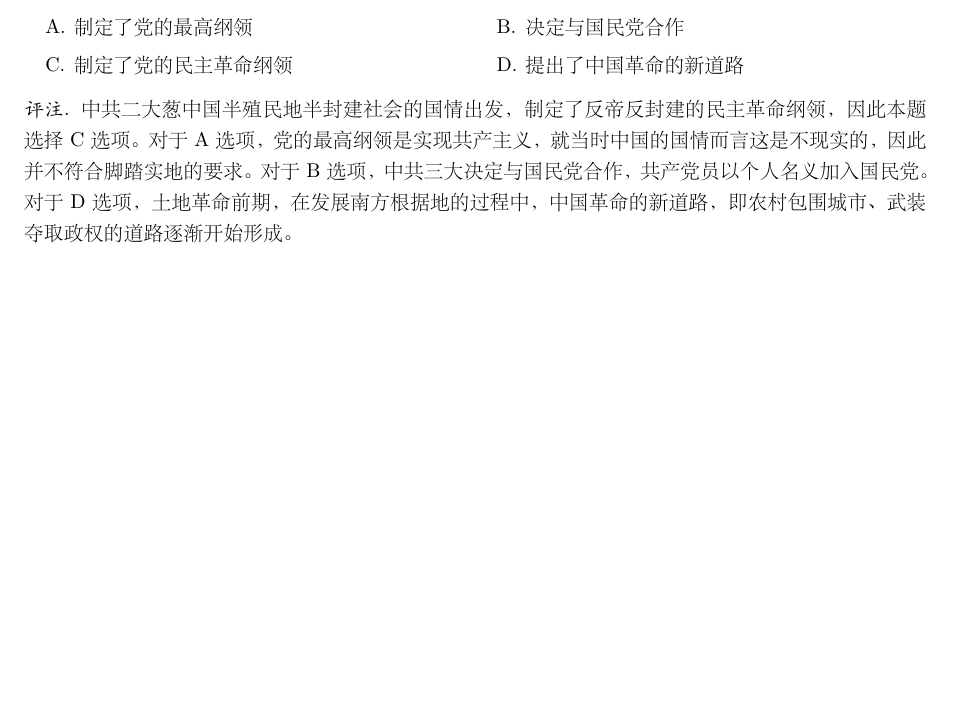
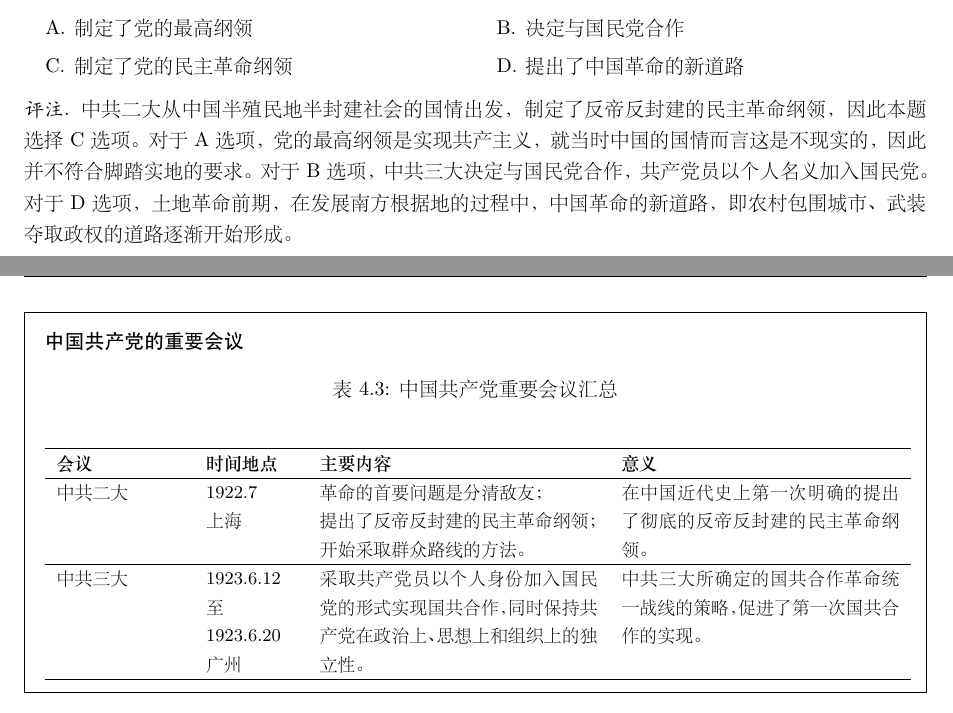
Before and after one commit to Strik0r-QF/Politics, a LaTeX book (中国近现代史纲要.tex): part of page 36 of 48 before the commit and two parts of pages 36 and 37 of 50 after it, the two joined at a grey line, cut so that both start at the same text, the shorter picture padded with empty space. The pictures show the PDF file 中国近现代史纲要.pdf that the author committed with the source.

Commit message:
增加了中共重要会议的总结（未完成）

```diff
--- a/中国近现代史纲要.tex
+++ b/中国近现代史纲要.tex
@@ -1755,7 +1755,7 @@ Adams 的解释是：通过正常的外交途径无法构建平等的国家关
         \task 提出了中国革命的新道路
     \end{tasks}
     \begin{cmt}
-        中共二大葱中国半殖民地半封建社会的国情出发，制定了反帝反封建的
+        中共二大从中国半殖民地半封建社会的国情出发，制定了反帝反封建的
         民主革命纲领，因此本题选择 C 选项。
         对于 A 选项，党的最高纲领是实现共产主义，就当时中国的国情而言
         这是不现实的，因此并不符合脚踏实地的要求。对于 B 选项，中共三大
@@ -1765,6 +1765,43 @@ Adams 的解释是：通过正常的外交途径无法构建平等的国家关
         逐渐开始形成。
     \end{cmt}
 \end{example}
+
+\begin{mdframed}[frametitle={中国共产党的重要会议}]
+    {\captionof{table}{中国共产党重要会议汇总} % 表格标题
+    \small
+    \label{中国共产党重要会议汇总} % 交叉引用标签
+    \begin{longtable}{p{7em}p{5em}p{15.5em}p{15.5em}}
+        \hline
+        % 表头
+        \textbf{会议} & \textbf{时间地点} & \textbf{主要内容} & \textbf{意义} \\
+        \hline
+        \endhead
+        \hline
+        \endfoot
+
+        % 表格内容
+        中共二大 & 1922.7
+
+        上海
+        & 革命的首要问题是分清敌友；
+
+        提出了反帝反封建的民主革命纲领；
+
+        开始采取群众路线的方法。
+        & 在中国近代史上第一次明确的提出了彻底的反帝反封建的民主革命纲领。\\
+        \hline
+        中共三大
+        & 1923.6.12
+        \newline 至 1923.6.20
+
+        广州
+        & 采取共产党员以个人身份加入国民党的形式实现国共合作，
+        同时保持共产党在政治上、思想上和组织上的独立性。
+        & 中共三大所确定的国共合作革命统一战线的策略，促进了第一次国
+        共合作的实现。 \\
+        \hline
+    \end{longtable}}
+\end{mdframed}
 
 % 中国共产党的宗旨是\textbf{全心全意为人民服务}。
 
```
Also changed, not shown: 中国近现代史纲要.pdf.
